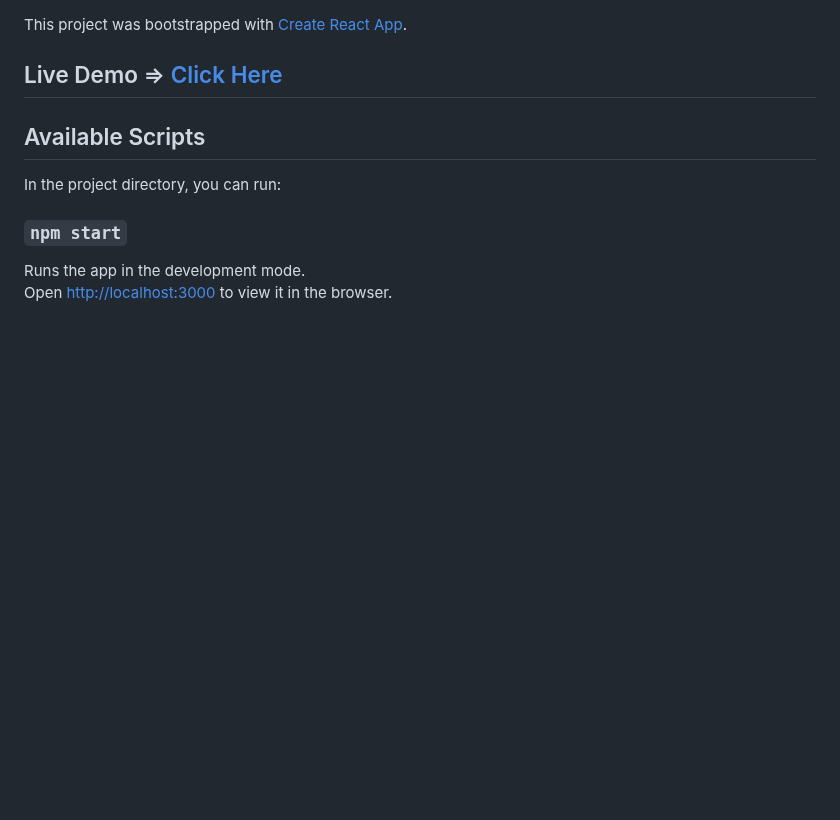
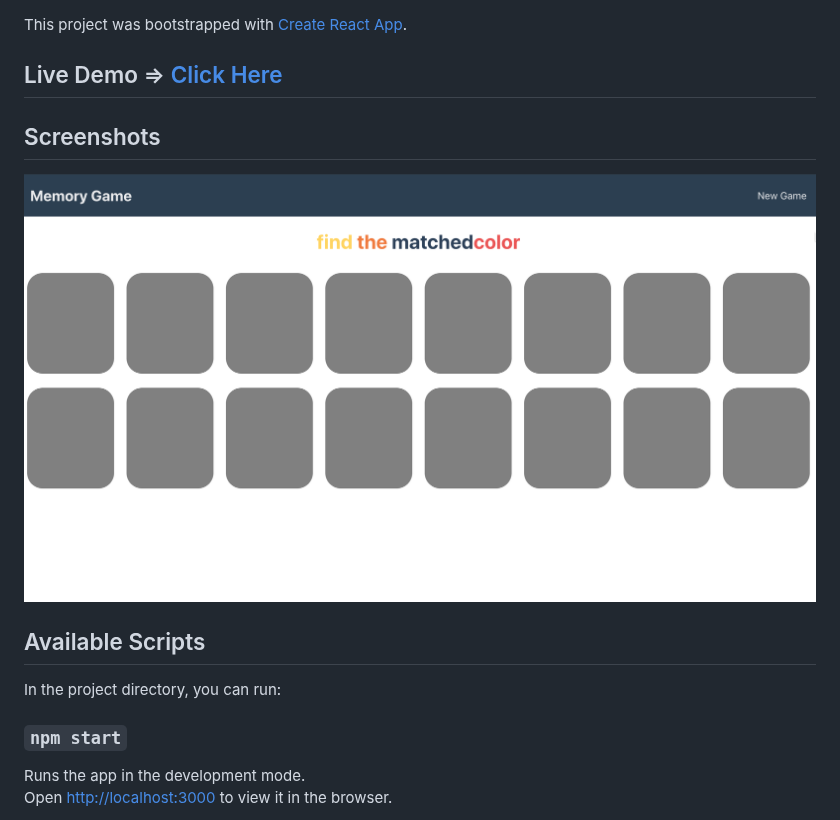
Before and after one commit to alzeqri1997/memory-game-reactjs, a Markdown page: README.md, the part around the change. GitHub-like rendering; pictures changed too: screenshots/1.png (added); blank space fills up the shorter version.

```diff
--- a/README.md
+++ b/README.md
@@ -1,6 +1,10 @@
 This project was bootstrapped with [Create React App](https://github.com/facebook/create-react-app).
 
 ## Live Demo => [Click Here](https://memory-game-reactjs.netlify.app/)
+
+## Screenshots
+
+![memory game](./screenshots/1.png)
 
 ## Available Scripts
 
```
